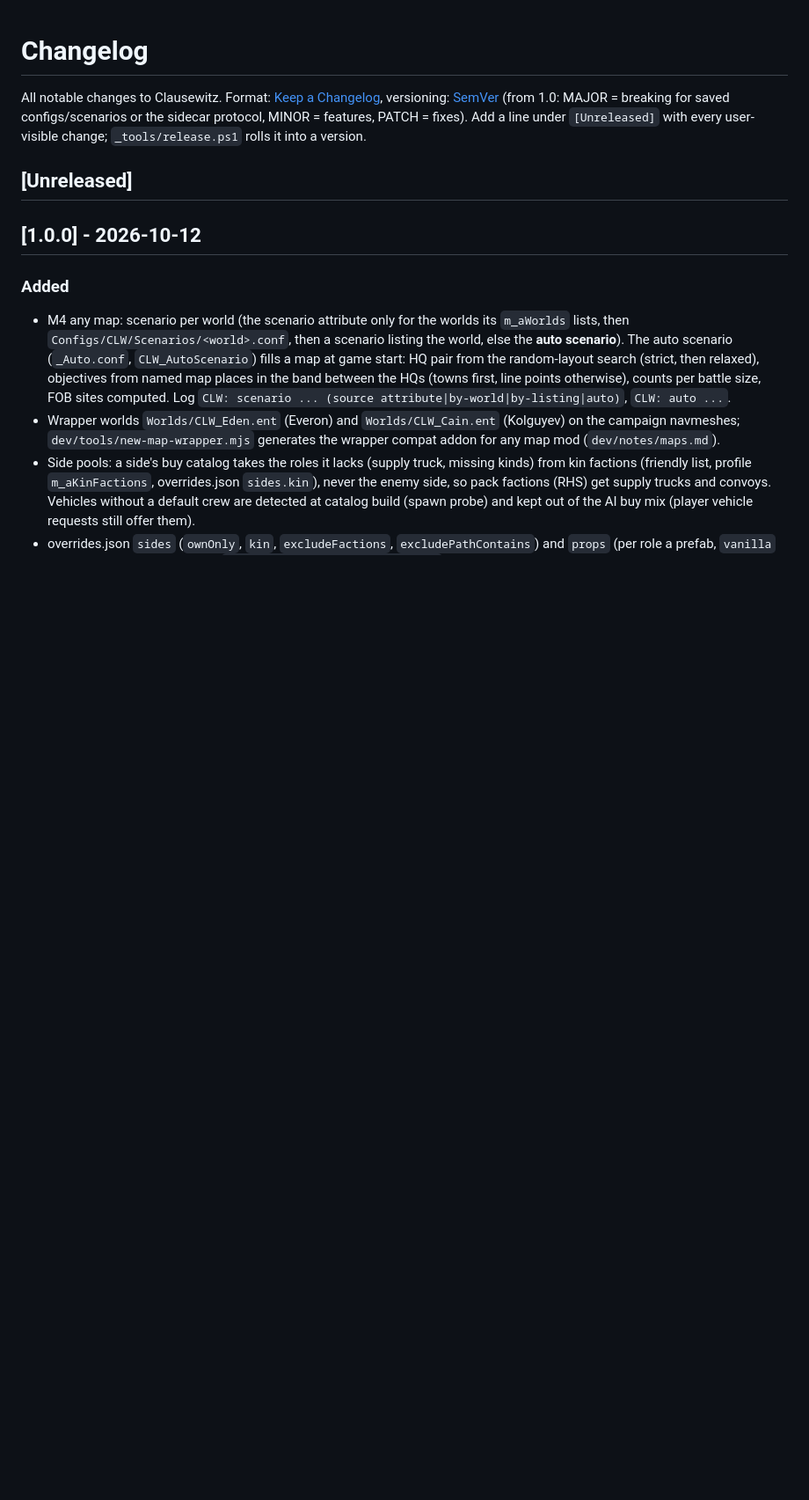
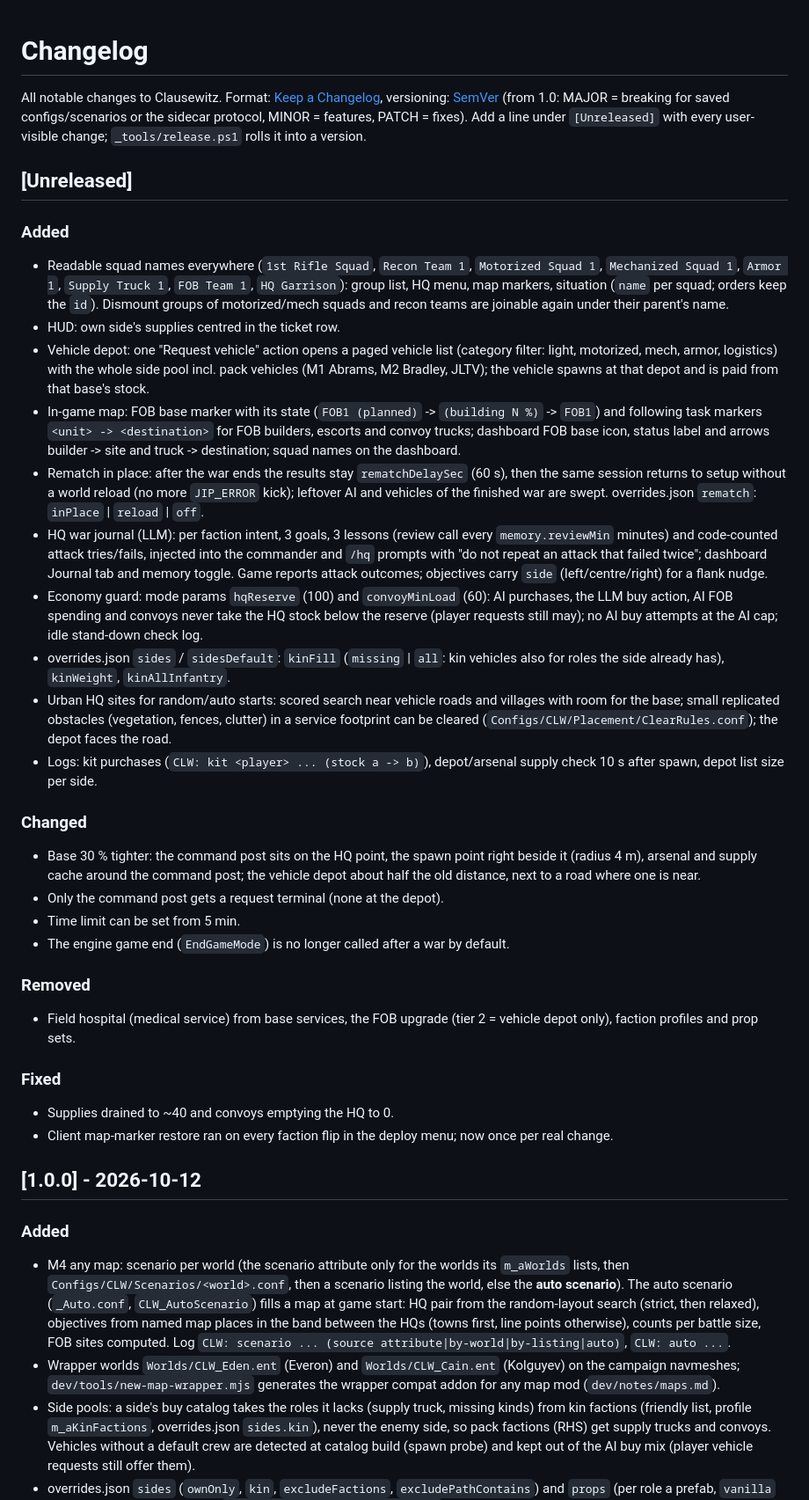
Before and after one commit to underlines/reforger-clausewitz, a Markdown page: CHANGELOG.md, the part around the change. Shown at 88% size. Drawn GitHub-style; blank space fills up the shorter version.

Commit message:
docs(m4r3): changelog for round 3
Co-Authored-By: Claude Opus 5.5 <noreply@anthropic.com>
Claude-Session: https://claude.ai/code/session_012TxmyJtEfbN7dpgMgyT2is

```diff
--- a/CHANGELOG.md
+++ b/CHANGELOG.md
@@ -4,6 +4,31 @@ All notable changes to Clausewitz. Format: [Keep a Changelog](https://keepachang
 Add a line under `[Unreleased]` with every user-visible change; `_tools/release.ps1` rolls it into a version.
 
 ## [Unreleased]
+
+### Added
+- Readable squad names everywhere (`1st Rifle Squad`, `Recon Team 1`, `Motorized Squad 1`, `Mechanized Squad 1`, `Armor 1`, `Supply Truck 1`, `FOB Team 1`, `HQ Garrison`): group list, HQ menu, map markers, situation (`name` per squad; orders keep the `id`). Dismount groups of motorized/mech squads and recon teams are joinable again under their parent's name.
+- HUD: own side's supplies centred in the ticket row.
+- Vehicle depot: one "Request vehicle" action opens a paged vehicle list (category filter: light, motorized, mech, armor, logistics) with the whole side pool incl. pack vehicles (M1 Abrams, M2 Bradley, JLTV); the vehicle spawns at that depot and is paid from that base's stock.
+- In-game map: FOB base marker with its state (`FOB1 (planned)` -> `(building N %)` -> `FOB1`) and following task markers `<unit> -> <destination>` for FOB builders, escorts and convoy trucks; dashboard FOB base icon, status label and arrows builder -> site and truck -> destination; squad names on the dashboard.
+- Rematch in place: after the war ends the results stay `rematchDelaySec` (60 s), then the same session returns to setup without a world reload (no more `JIP_ERROR` kick); leftover AI and vehicles of the finished war are swept. overrides.json `rematch`: `inPlace` | `reload` | `off`.
+- HQ war journal (LLM): per faction intent, 3 goals, 3 lessons (review call every `memory.reviewMin` minutes) and code-counted attack tries/fails, injected into the commander and `/hq` prompts with "do not repeat an attack that failed twice"; dashboard Journal tab and memory toggle. Game reports attack outcomes; objectives carry `side` (left/centre/right) for a flank nudge.
+- Economy guard: mode params `hqReserve` (100) and `convoyMinLoad` (60): AI purchases, the LLM buy action, AI FOB spending and convoys never take the HQ stock below the reserve (player requests still may); no AI buy attempts at the AI cap; idle stand-down check log.
+- overrides.json `sides` / `sidesDefault`: `kinFill` (`missing` | `all`: kin vehicles also for roles the side already has), `kinWeight`, `kinAllInfantry`.
+- Urban HQ sites for random/auto starts: scored search near vehicle roads and villages with room for the base; small replicated obstacles (vegetation, fences, clutter) in a service footprint can be cleared (`Configs/CLW/Placement/ClearRules.conf`); the depot faces the road.
+- Logs: kit purchases (`CLW: kit <player> ... (stock a -> b)`), depot/arsenal supply check 10 s after spawn, depot list size per side.
+
+### Changed
+- Base 30 % tighter: the command post sits on the HQ point, the spawn point right beside it (radius 4 m), arsenal and supply cache around the command post; the vehicle depot about half the old distance, next to a road where one is near.
+- Only the command post gets a request terminal (none at the depot).
+- Time limit can be set from 5 min.
+- The engine game end (`EndGameMode`) is no longer called after a war by default.
+
+### Removed
+- Field hospital (medical service) from base services, the FOB upgrade (tier 2 = vehicle depot only), faction profiles and prop sets.
+
+### Fixed
+- Supplies drained to ~40 and convoys emptying the HQ to 0.
+- Client map-marker restore ran on every faction flip in the deploy menu; now once per real change.
 
 ## [1.0.0] - 2026-10-12
 
```
